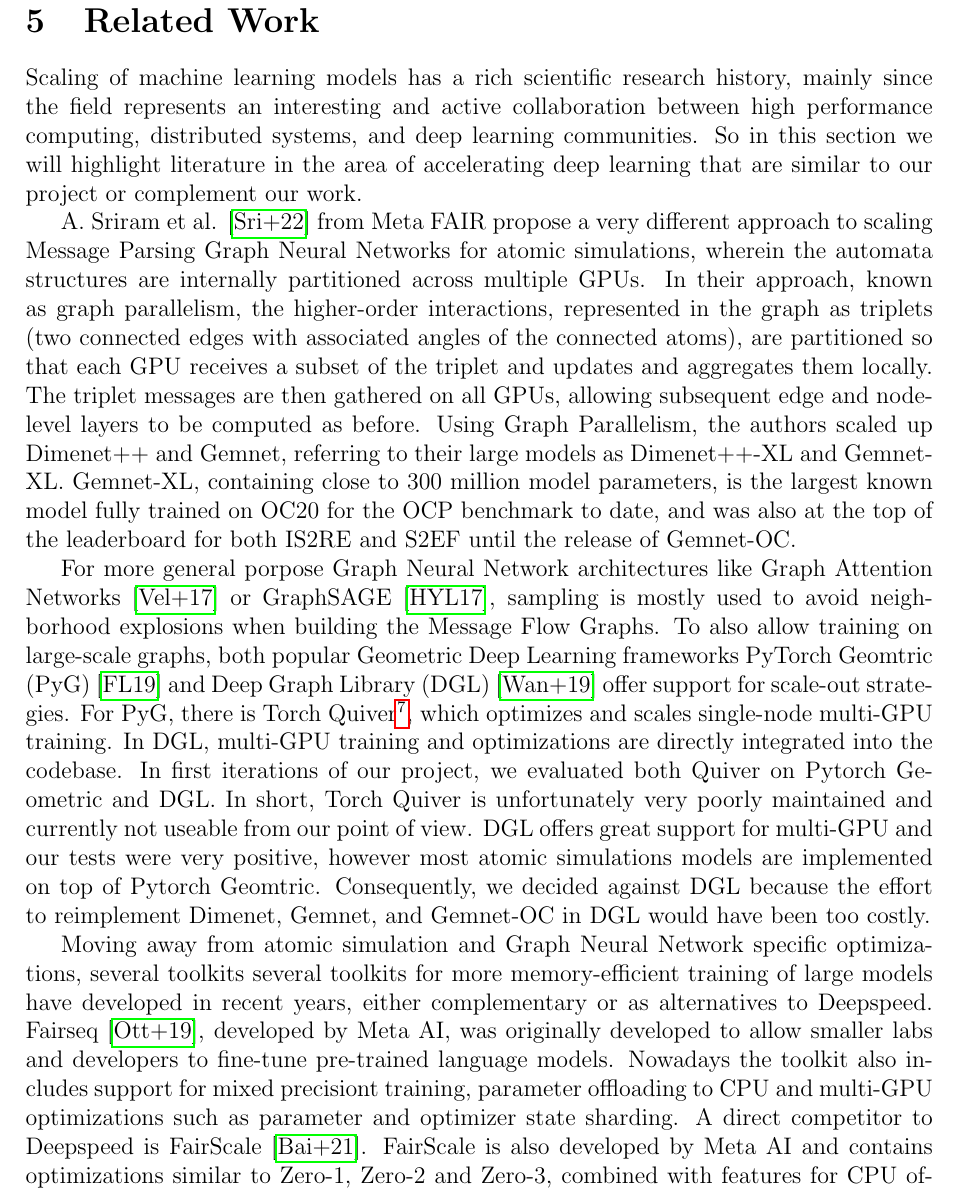
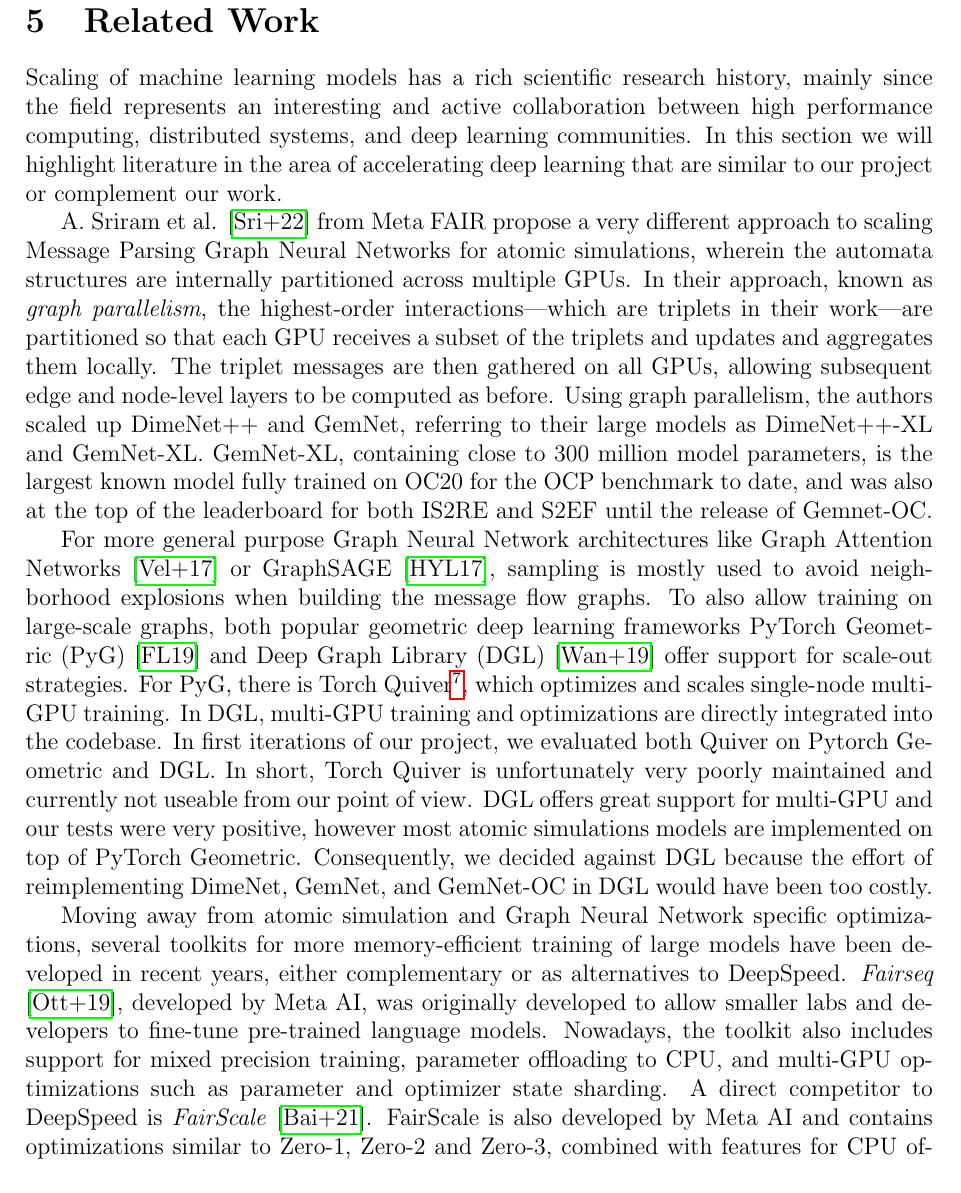
Before and after one commit to TUM-DI-Lab-Graph-Scaling/final-project, a LaTeX document (final-report.tex, which reads content/related_work.tex): part of page 26 of 32, cut so that both start at the same text. Compiled offline with pdfLaTeX.

Commit message:
Fix typos in related work section

```diff
--- a/content/related_work.tex
+++ b/content/related_work.tex
@@ -3,27 +3,27 @@
 
 Scaling of machine learning models has a rich scientific research history, mainly since the field
 represents an interesting and active collaboration between high performance computing, distributed
-systems, and deep learning communities. So in this section we will highlight literature in the area
+systems, and deep learning communities. In this section we will highlight literature in the area
 of accelerating deep learning that are similar to our project or complement our work.
 
 A. Sriram et al. \cite*{https://doi.org/10.48550/arxiv.2203.09697} from Meta FAIR propose a very
 different approach to scaling Message Parsing Graph Neural Networks for atomic simulations, wherein
 the automata structures are internally partitioned across multiple GPUs. In their approach, known
-as graph parallelism, the higher-order interactions, represented in the graph as triplets
-(two connected edges with associated angles of the connected atoms), are partitioned so that
-each GPU receives a subset of the triplet and updates and aggregates them locally. The
+as \textit{graph parallelism}, the highest-order
+interactions---which are triplets in their work---are partitioned so that
+each GPU receives a subset of the triplets and updates and aggregates them locally. The
 triplet messages are then gathered on all GPUs, allowing subsequent edge and node-level layers
-to be computed as before. Using Graph Parallelism, the authors scaled up Dimenet++ and Gemnet,
-referring to their large models as Dimenet++-XL and Gemnet-XL. Gemnet-XL, containing close to 300
+to be computed as before. Using graph parallelism, the authors scaled up DimeNet++ and GemNet,
+referring to their large models as DimeNet++-XL and GemNet-XL. GemNet-XL, containing close to 300
 million model parameters, is the largest known model fully trained on OC20 for the OCP benchmark
 to date, and was also at the top of the leaderboard for both IS2RE and S2EF until the release of
 Gemnet-OC.
 
-For more general porpose Graph Neural Network architectures like Graph Attention Networks
+For more general purpose Graph Neural Network architectures like Graph Attention Networks
 \cite*{10.48550/ARXIV.1710.10903} or GraphSAGE \cite*{10.48550/ARXIV.1706.02216}, sampling
-is mostly used to avoid neighborhood explosions when building the Message Flow Graphs. To also
-allow training on large-scale graphs, both popular Geometric Deep Learning frameworks PyTorch
-Geomtric (PyG) \cite*{10.48550/ARXIV.1903.02428} and Deep Graph Library (DGL)
+is mostly used to avoid neighborhood explosions when building the message flow graphs. To also
+allow training on large-scale graphs, both popular geometric deep learning frameworks PyTorch
+Geometric (PyG) \cite*{10.48550/ARXIV.1903.02428} and Deep Graph Library (DGL)
 \cite*{10.48550/ARXIV.1909.01315} offer support for scale-out strategies. For PyG, there is
 Torch Quiver\footnote{\url{https://github.com/quiver-team/torch-quiver}}, which optimizes and
 scales single-node multi-GPU training. In DGL, multi-GPU training and optimizations are directly
@@ -31,15 +31,15 @@
 on Pytorch Geometric and DGL. In short, Torch Quiver is unfortunately very poorly maintained
 and currently not useable from our point of view. DGL offers great support for multi-GPU and
 our tests were very positive, however most atomic simulations models are implemented on top
-of Pytorch Geomtric. Consequently, we decided against DGL because the effort to reimplement
-Dimenet, Gemnet, and Gemnet-OC in DGL would have been too costly.
+of PyTorch Geometric. Consequently, we decided against DGL because the effort of reimplementing
+DimeNet, GemNet, and GemNet-OC in DGL would have been too costly.
 
 Moving away from atomic simulation and Graph Neural Network specific optimizations, several
-toolkits several toolkits for more memory-efficient training of large models have developed
-in recent years, either complementary or as alternatives to Deepspeed. Fairseq \cite*{ott2019fairseq},
+toolkits for more memory-efficient training of large models have been developed
+in recent years, either complementary or as alternatives to DeepSpeed. \textit{Fairseq} \cite*{ott2019fairseq},
 developed by Meta AI, was originally developed to allow smaller labs and developers to
-fine-tune pre-trained language models. Nowadays the toolkit also includes support for mixed
-precisiont training, parameter offloading to CPU and multi-GPU optimizations such as parameter and
-optimizer state sharding. A direct competitor to Deepspeed is FairScale \cite*{FairScale2021}.
+fine-tune pre-trained language models. Nowadays, the toolkit also includes support for mixed
+precision training, parameter offloading to CPU, and multi-GPU optimizations such as parameter and
+optimizer state sharding. A direct competitor to DeepSpeed is \textit{FairScale} \cite*{FairScale2021}.
 FairScale is also developed by Meta AI and contains optimizations similar to Zero-1, Zero-2 and
 Zero-3, combined with features for CPU offloading, FP16, and activation checkpointing. Another
```
Also changed, not shown: content/related_work.tex (4 more changed lines).
